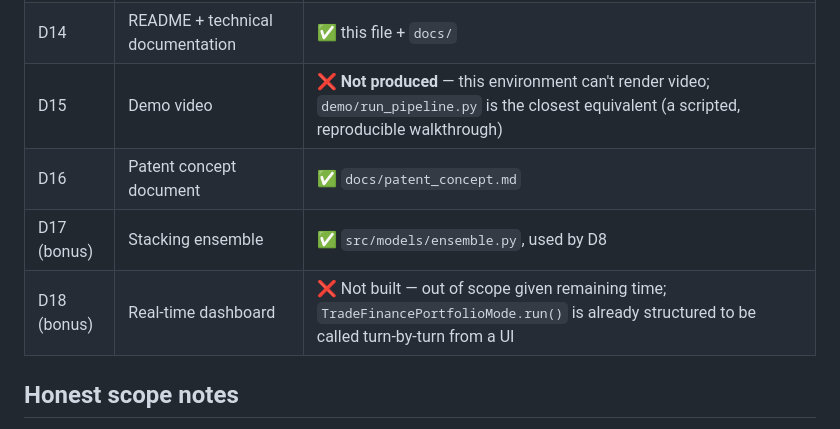
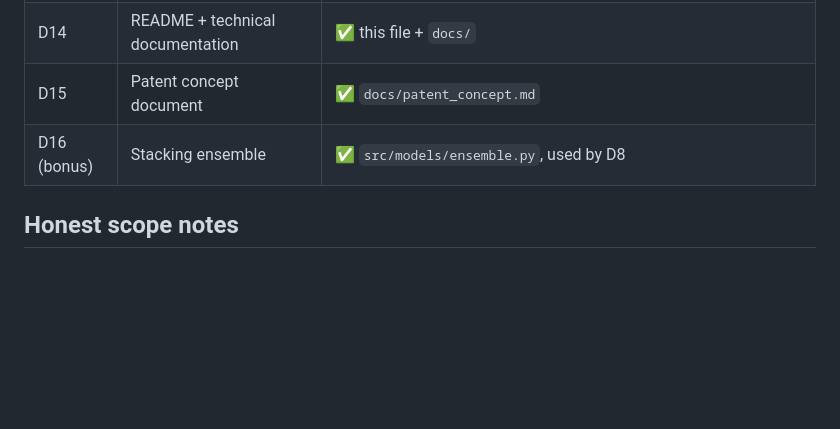
Before and after one commit to shadkhan411/logischain-lab, a Markdown page: README.md, the part around the change. Rendered like a GitHub page; blank space fills up the shorter version.

Commit message:
Update scope notes in README.md
Removed demo video and real-time dashboard from scope notes, updated patent concept document and stacking ensemble entries.

```diff
--- a/README.md
+++ b/README.md
@@ -145,10 +145,8 @@ learners who rely on financial data alone."
 | D12 | 2+ game modes | ✅ both mandatory modes, `src/simulation/game_modes.py` |
 | D13 | 5+ scenarios with financial impact modelling | ✅ 10 scenarios, `src/simulation/scenarios.py`, each ≥3 impact categories |
 | D14 | README + technical documentation | ✅ this file + `docs/` |
-| D15 | Demo video | ❌ **Not produced** — this environment can't render video; `demo/run_pipeline.py` is the closest equivalent (a scripted, reproducible walkthrough) |
-| D16 | Patent concept document | ✅ `docs/patent_concept.md` |
-| D17 (bonus) | Stacking ensemble | ✅ `src/models/ensemble.py`, used by D8 |
-| D18 (bonus) | Real-time dashboard | ❌ Not built — out of scope given remaining time; `TradeFinancePortfolioMode.run()` is already structured to be called turn-by-turn from a UI |
+| D15 | Patent concept document | ✅ `docs/patent_concept.md` |
+| D16 (bonus) | Stacking ensemble | ✅ `src/models/ensemble.py`, used by D8 |
 
 ## Honest scope notes
 
```
